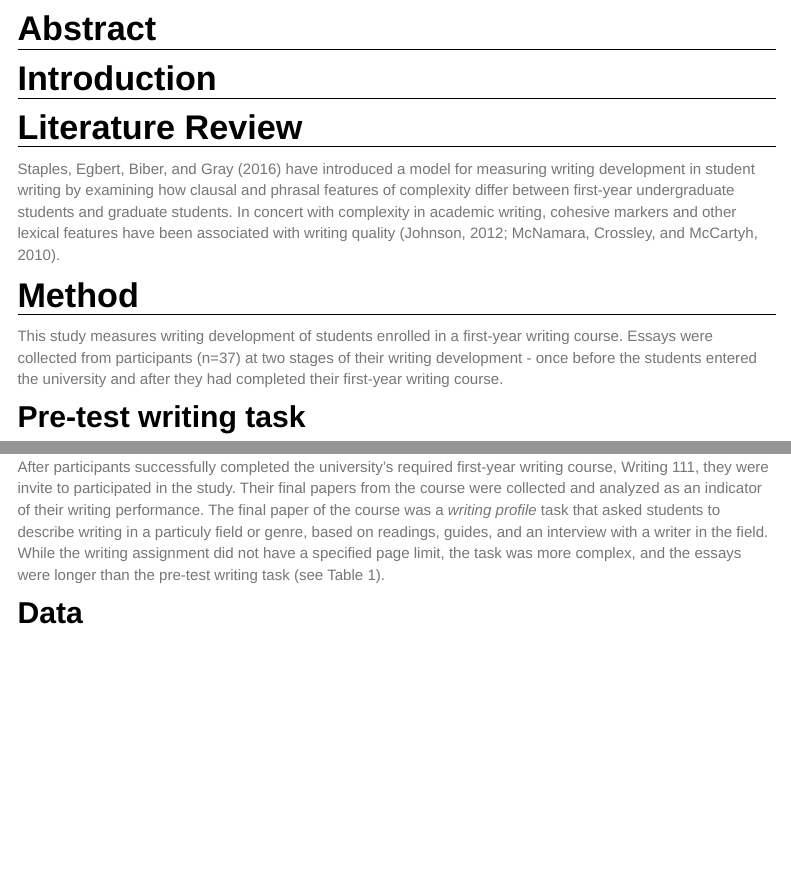
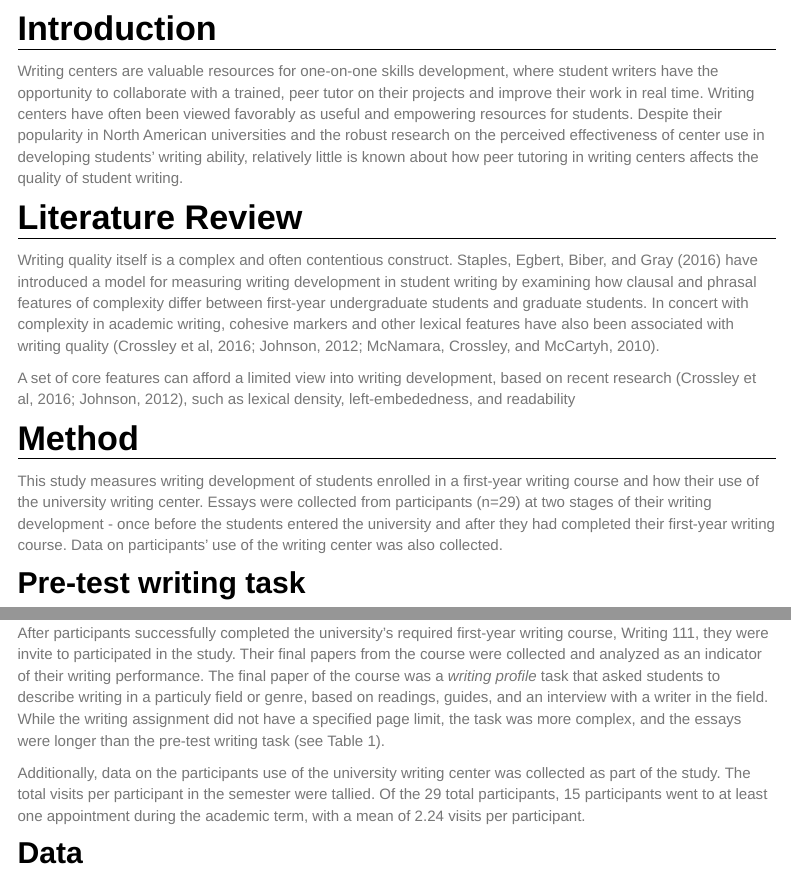
Before and after one commit to smartjw/flc_r, an R Markdown document (project.Rmd): the page in a window 1100 px wide, from 140 px down, and a second part further down, joined at a grey line. Rendered offline with R 4.5, knitr and Pandoc, with nearby package versions; menus at the side of the page are left out.

Commit message:
updated project

````diff
--- a/_site.yml
+++ b/_site.yml
@@ -9,9 +9,6 @@ navbar:
   - text: "Course Notes"
     icon: fa-book
     href: course_notes.html
-  - text: "Pre-Work"
-    icon: fa-paper-plane
-    href: pre_work.html
   - text: "Project"
     icon: fa-folder
     href: project.html
--- a/project.Rmd
+++ b/project.Rmd
@@ -7,19 +7,19 @@ biblio-style: apalike
 ```{r, child="_setup.Rmd"}
 ```
 
-# Abstract
-
 # Introduction
 
+Writing centers are valuable resources for one-on-one skills development, where student writers have the opportunity to collaborate with a trained, peer tutor on their projects and improve their work in real time.  Writing centers have often been viewed favorably as useful and empowering resources for students.  Despite their popularity in North American universities and the robust research on the perceived effectiveness of center use in developing students' writing ability, relatively little is known about how peer tutoring in writing centers affects the quality of student writing.
 
 # Literature Review
 
-Staples, Egbert, Biber, and Gray (2016) have introduced a model for measuring writing development in student writing by examining how clausal and phrasal features of complexity differ between first-year undergraduate students and graduate students.  In concert with complexity in academic writing, cohesive markers and other lexical features have been associated with writing quality (Johnson, 2012; McNamara, Crossley, and McCartyh, 2010).
+Writing quality itself is a complex and often contentious construct.  Staples, Egbert, Biber, and Gray (2016) have introduced a model for measuring writing development in student writing by examining how clausal and phrasal features of complexity differ between first-year undergraduate students and graduate students.  In concert with complexity in academic writing, cohesive markers and other lexical features have also been associated with writing quality (Crossley et al, 2016; Johnson, 2012; McNamara, Crossley, and McCartyh, 2010).
 
+A set of core features can afford a limited view into writing development, based on recent research (Crossley et al, 2016; Johnson, 2012), such as lexical density, left-embededness, and readability
 
 # Method
 
-This study measures writing development of students enrolled in a first-year writing course.  Essays were collected from participants (n=37) at two stages of their writing development - once before the students entered the university and after they had completed their first-year writing course.
+This study measures writing development of students enrolled in a first-year writing course and how their use of the university writing center.  Essays were collected from participants (n=29) at two stages of their writing development - once before the students entered the university and after they had completed their first-year writing course. Data on participants' use of the writing center was also collected.
 
 ## Pre-test writing task
 
@@ -35,8 +35,7 @@ The article from *Scientific American* is [here](https://www.scientificamerican.
 
 After participants successfully completed the university's required first-year writing course, Writing 111, they were invite to participated in the study.  Their final papers from the course were collected and analyzed as an indicator of their writing performance.  The final paper of the course was a *writing profile* task that asked students to describe writing in a particuly field or genre, based on readings, guides, and an interview with a writer in the field. While the writing assignment did not have a specified page limit, the task was more complex, and the essays were longer than the pre-test writing task (see Table 1).
 
-
-
+Additionally, data on the participants use of the university writing center was collected as part of the study.  The total visits per participant in the semester were tallied.  Of the 29 total participants, 15 participants went to at least one appointment during the academic term, with a mean of 2.24 visits per participant.
 
 
 ## Data
````
